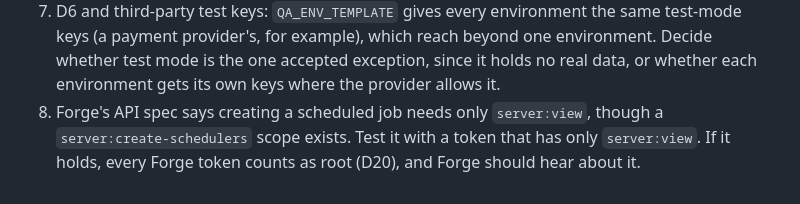
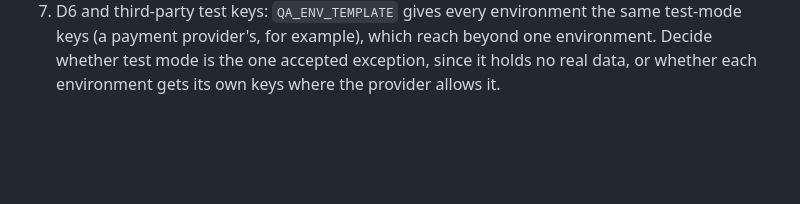
Before and after one commit to milroyfraser/mroom, a Markdown page: docs/design.md, the part around the change. GitHub-like rendering; blank space fills up the shorter version.

Commit message:
docs(design): remove open question 8
Co-Authored-By: Claude Opus 5.5 <noreply@anthropic.com>
Claude-Session: https://claude.ai/code/session_01EMJjoqCXt1zFJtt6auHZFZ

```diff
--- a/docs/design.md
+++ b/docs/design.md
@@ -584,6 +584,3 @@ result; section 9), its fixtures and feature files, and its own teams, channels
    provider's, for example), which reach beyond one environment. Decide whether test mode is the one accepted
    exception, since it holds no real data, or whether each environment gets its own keys where the provider
    allows it.
-8. Forge's API spec says creating a scheduled job needs only `server:view`, though a `server:create-schedulers`
-   scope exists. Test it with a token that has only `server:view`. If it holds, every Forge token counts as root
-   (D20), and Forge should hear about it.
```
